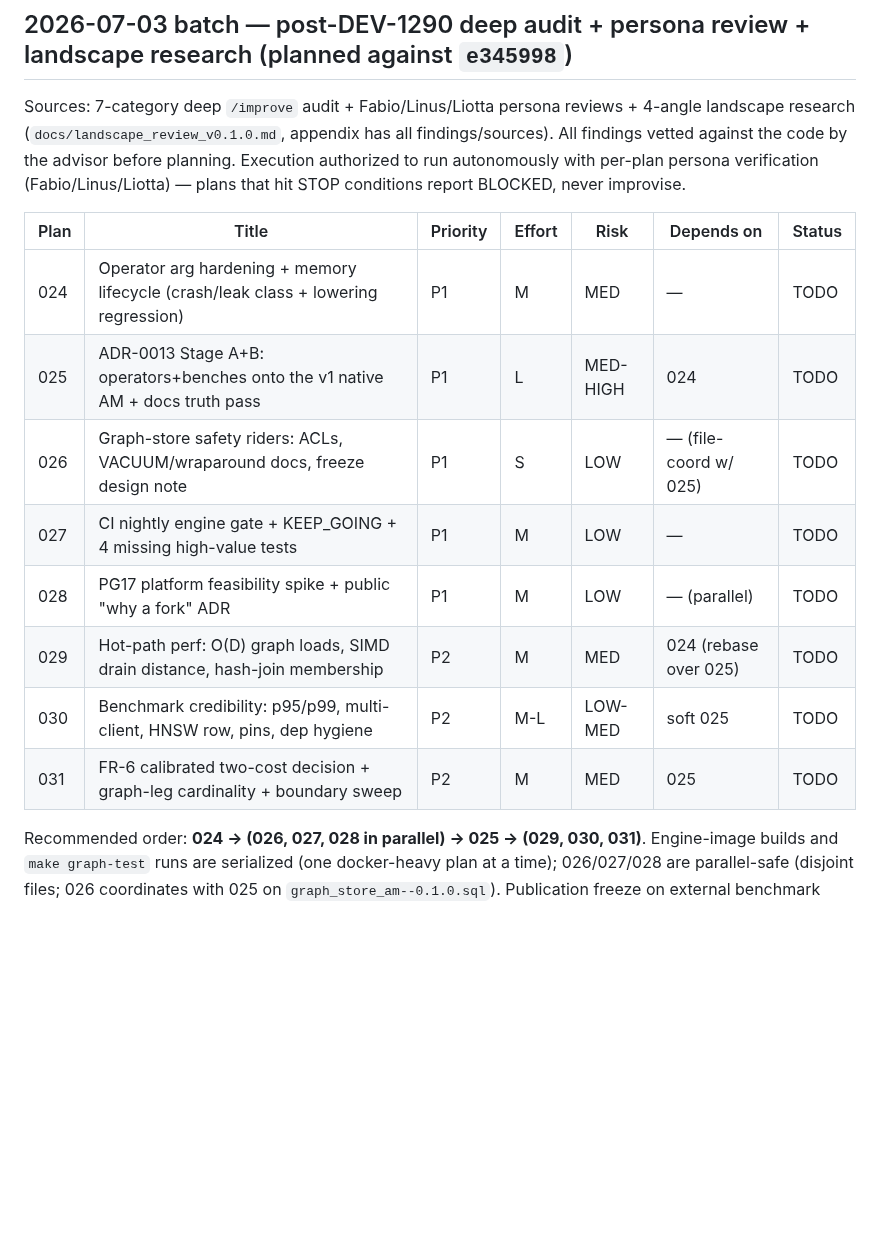
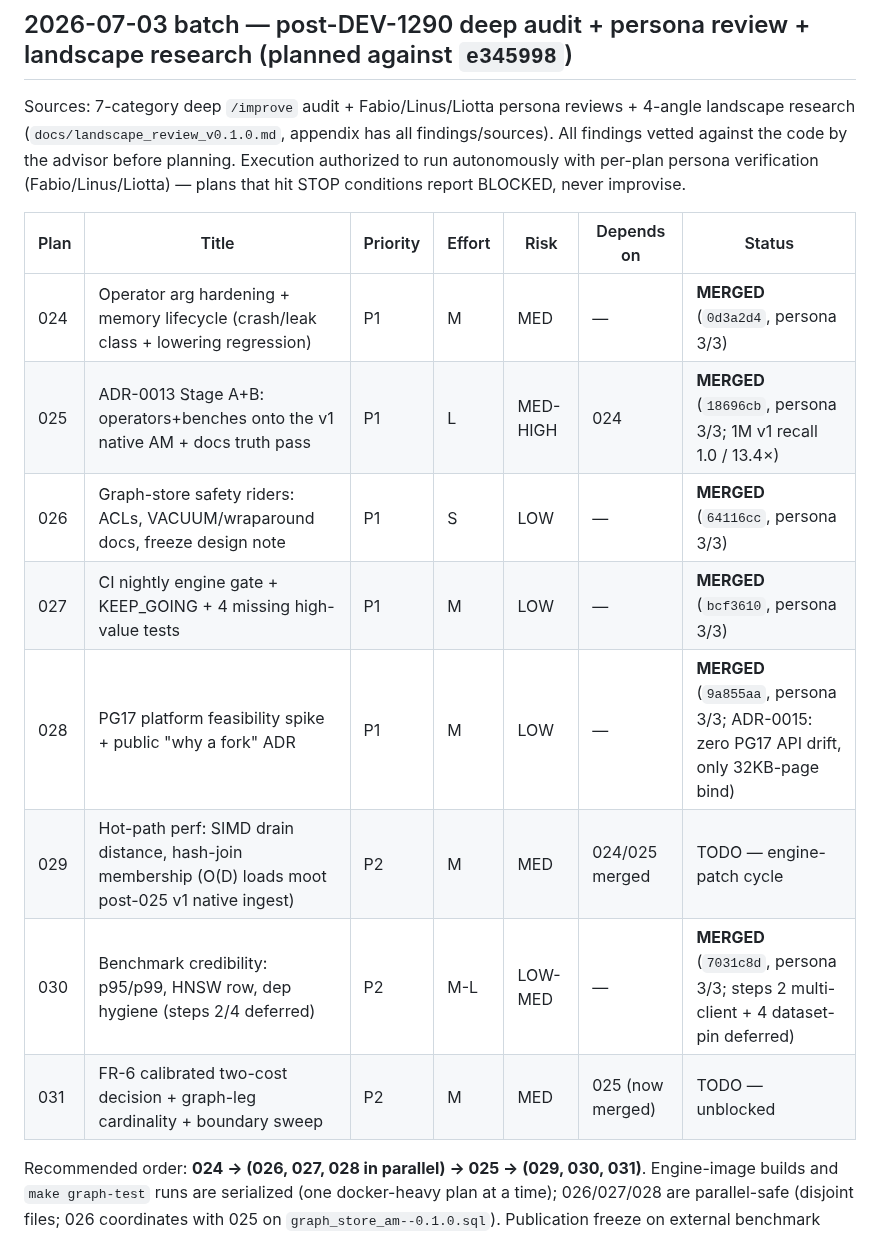
Before and after one commit to ConsultingFuture4200/tridb, a Markdown page: advisor-plans/README.md, the part around the change. Rendered like a GitHub page; blank space fills up the shorter version.

Commit message:
docs(advisor-plans): status — 024/025/026/027/028/030 merged (persona 3/3); 029/031 remaining

```diff
--- a/advisor-plans/README.md
+++ b/advisor-plans/README.md
@@ -19,14 +19,14 @@ never improvise.
 
 | Plan | Title | Priority | Effort | Risk | Depends on | Status |
 |------|-------|----------|--------|------|------------|--------|
-| 024 | Operator arg hardening + memory lifecycle (crash/leak class + lowering regression) | P1 | M | MED | — | TODO |
-| 025 | ADR-0013 Stage A+B: operators+benches onto the v1 native AM + docs truth pass | P1 | L | MED-HIGH | 024 | TODO |
-| 026 | Graph-store safety riders: ACLs, VACUUM/wraparound docs, freeze design note | P1 | S | LOW | — (file-coord w/ 025) | TODO |
-| 027 | CI nightly engine gate + KEEP_GOING + 4 missing high-value tests | P1 | M | LOW | — | TODO |
-| 028 | PG17 platform feasibility spike + public "why a fork" ADR | P1 | M | LOW | — (parallel) | TODO |
-| 029 | Hot-path perf: O(D) graph loads, SIMD drain distance, hash-join membership | P2 | M | MED | 024 (rebase over 025) | TODO |
-| 030 | Benchmark credibility: p95/p99, multi-client, HNSW row, pins, dep hygiene | P2 | M-L | LOW-MED | soft 025 | TODO |
-| 031 | FR-6 calibrated two-cost decision + graph-leg cardinality + boundary sweep | P2 | M | MED | 025 | TODO |
+| 024 | Operator arg hardening + memory lifecycle (crash/leak class + lowering regression) | P1 | M | MED | — | **MERGED** (`0d3a2d4`, persona 3/3) |
+| 025 | ADR-0013 Stage A+B: operators+benches onto the v1 native AM + docs truth pass | P1 | L | MED-HIGH | 024 | **MERGED** (`18696cb`, persona 3/3; 1M v1 recall 1.0 / 13.4×) |
+| 026 | Graph-store safety riders: ACLs, VACUUM/wraparound docs, freeze design note | P1 | S | LOW | — | **MERGED** (`64116cc`, persona 3/3) |
+| 027 | CI nightly engine gate + KEEP_GOING + 4 missing high-value tests | P1 | M | LOW | — | **MERGED** (`bcf3610`, persona 3/3) |
+| 028 | PG17 platform feasibility spike + public "why a fork" ADR | P1 | M | LOW | — | **MERGED** (`9a855aa`, persona 3/3; ADR-0015: zero PG17 API drift, only 32KB-page bind) |
+| 029 | Hot-path perf: SIMD drain distance, hash-join membership (O(D) loads moot post-025 v1 native ingest) | P2 | M | MED | 024/025 merged | TODO — engine-patch cycle |
+| 030 | Benchmark credibility: p95/p99, HNSW row, dep hygiene (steps 2/4 deferred) | P2 | M-L | LOW-MED | — | **MERGED** (`7031c8d`, persona 3/3; steps 2 multi-client + 4 dataset-pin deferred) |
+| 031 | FR-6 calibrated two-cost decision + graph-leg cardinality + boundary sweep | P2 | M | MED | 025 (now merged) | TODO — unblocked |
 
 Recommended order: **024 → (026, 027, 028 in parallel) → 025 → (029, 030, 031)**. Engine-image
 builds and `make graph-test` runs are serialized (one docker-heavy plan at a time); 026/027/028
```
